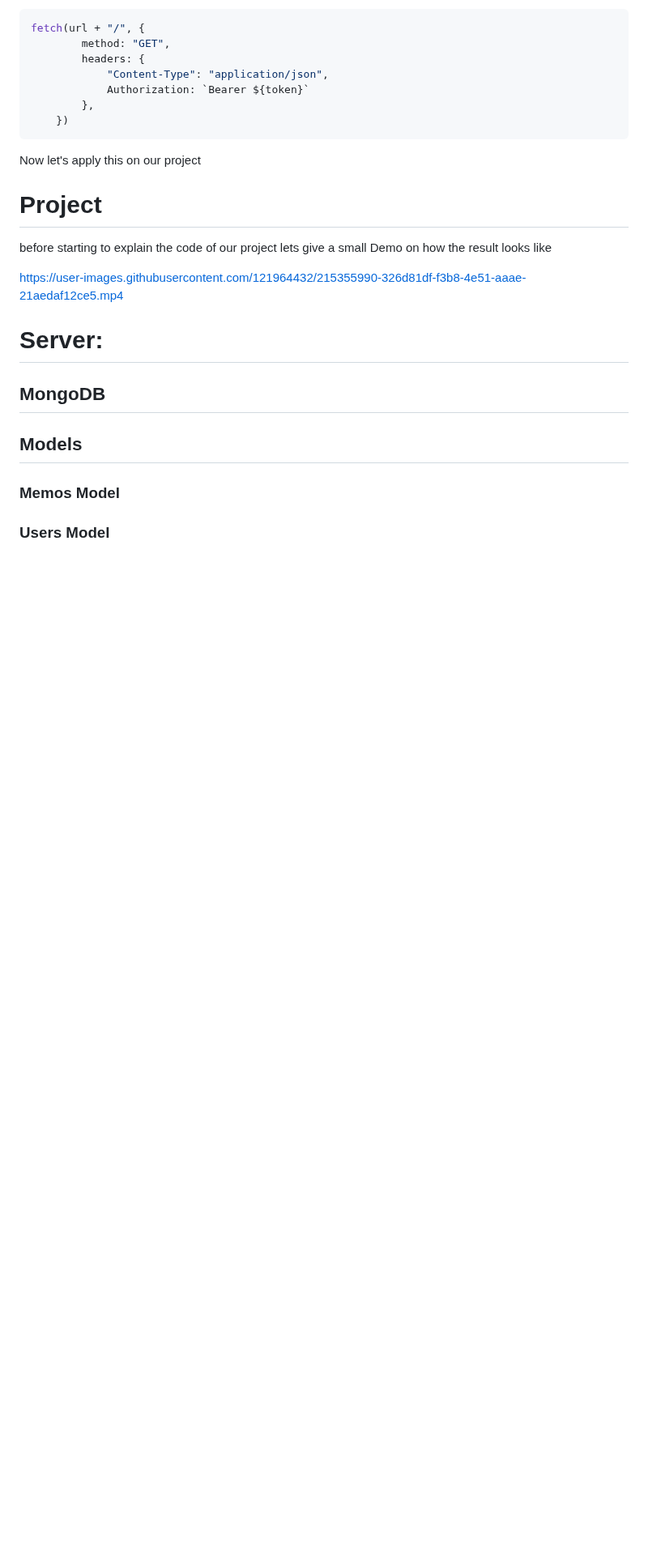
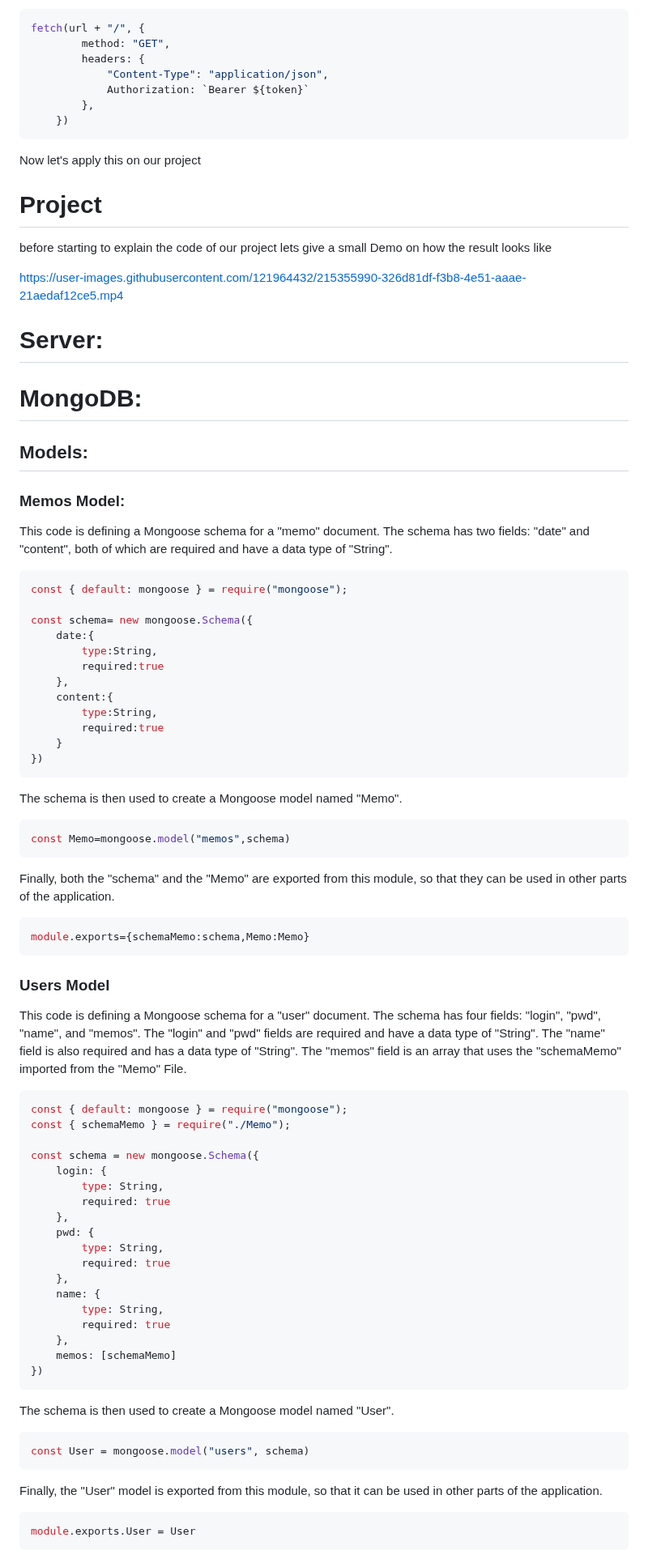
Before and after one commit to zaka1200/JWT_project, a Markdown page: README.md, the part around the change. Shown at 81% size. GitHub-like rendering; blank space fills up the shorter version.

````diff
--- a/README.md
+++ b/README.md
@@ -145,8 +145,65 @@ https://user-images.githubusercontent.com/121964432/215355990-326d81df-f3b8-4e51
 
 # Server:
 
-## MongoDB
-## Models
-### Memos Model
+# MongoDB:
+
+## Models:
+### Memos Model:
+
+This code is defining a Mongoose schema for a "memo" document. The schema has two fields: "date" and "content", both of which are required and have a data type of "String".
+
+```javascript
+const { default: mongoose } = require("mongoose");
+
+const schema= new mongoose.Schema({
+    date:{
+        type:String,
+        required:true
+    },
+    content:{
+        type:String,
+        required:true
+    }
+})
+```
+The schema is then used to create a Mongoose model named "Memo".
+```javascript
+const Memo=mongoose.model("memos",schema)
+```
+Finally, both the "schema" and the "Memo" are exported from this module, so that they can be used in other parts of the application.
+```javascript
+module.exports={schemaMemo:schema,Memo:Memo}
+```
 
 ### Users Model
+
+This code is defining a Mongoose schema for a "user" document. The schema has four fields: "login", "pwd", "name", and "memos". The "login" and "pwd" fields are required and have a data type of "String". The "name" field is also required and has a data type of "String". The "memos" field is an array that uses the "schemaMemo" imported from the "Memo" File.
+
+```javascript
+const { default: mongoose } = require("mongoose");
+const { schemaMemo } = require("./Memo");
+
+const schema = new mongoose.Schema({
+    login: {
+        type: String,
+        required: true
+    },
+    pwd: {
+        type: String,
+        required: true
+    },
+    name: {
+        type: String,
+        required: true
+    },
+    memos: [schemaMemo]
+})
+```
+The schema is then used to create a Mongoose model named "User".
+```javascript
+const User = mongoose.model("users", schema)
+```
+Finally, the "User" model is exported from this module, so that it can be used in other parts of the application.
+```javascript
+module.exports.User = User
+```
````
